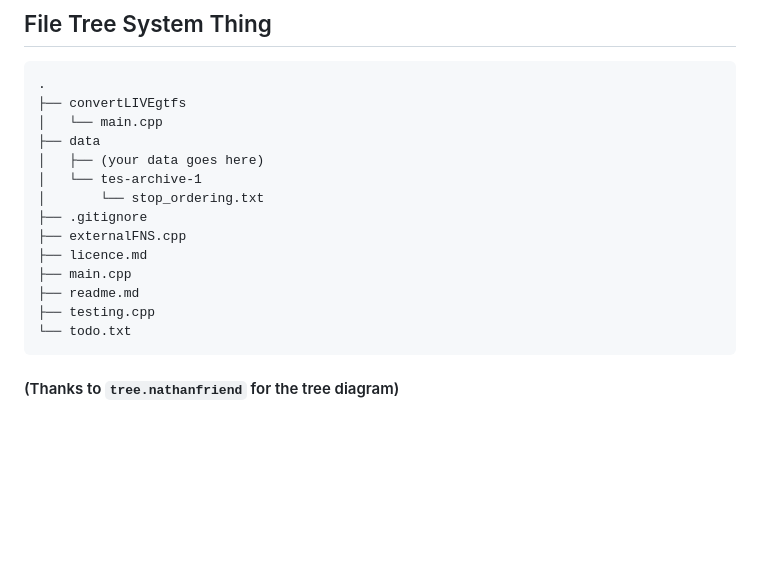
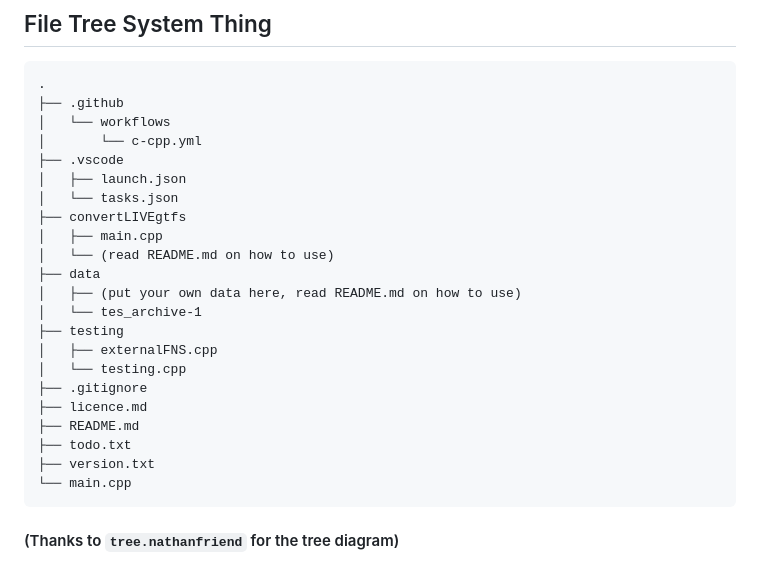
Before and after one commit to JettM9104/GTFS-Parser, a Markdown page: README.md, the part around the change. Drawn GitHub-style; blank space fills up the shorter version.

````diff
--- a/README.md
+++ b/README.md
@@ -23,19 +23,27 @@ Just trying to implement *Live GTFS* (also known as GTFS-RT) Data including sche
 
 ```
 .
+├── .github
+│   └── workflows
+│       └── c-cpp.yml
+├── .vscode
+│   ├── launch.json
+│   └── tasks.json
 ├── convertLIVEgtfs
-│   └── main.cpp
+│   ├── main.cpp
+│   └── (read README.md on how to use)
 ├── data
-│   ├── (your data goes here)
-│   └── tes-archive-1
-│       └── stop_ordering.txt
+│   ├── (put your own data here, read README.md on how to use)
+│   └── tes_archive-1
+├── testing
+│   ├── externalFNS.cpp
+│   └── testing.cpp
 ├── .gitignore
-├── externalFNS.cpp
 ├── licence.md
-├── main.cpp
-├── readme.md
-├── testing.cpp
-└── todo.txt
+├── README.md
+├── todo.txt
+├── version.txt
+└── main.cpp
 ```
 #### (Thanks to `tree.nathanfriend` for the tree diagram)
 
````
